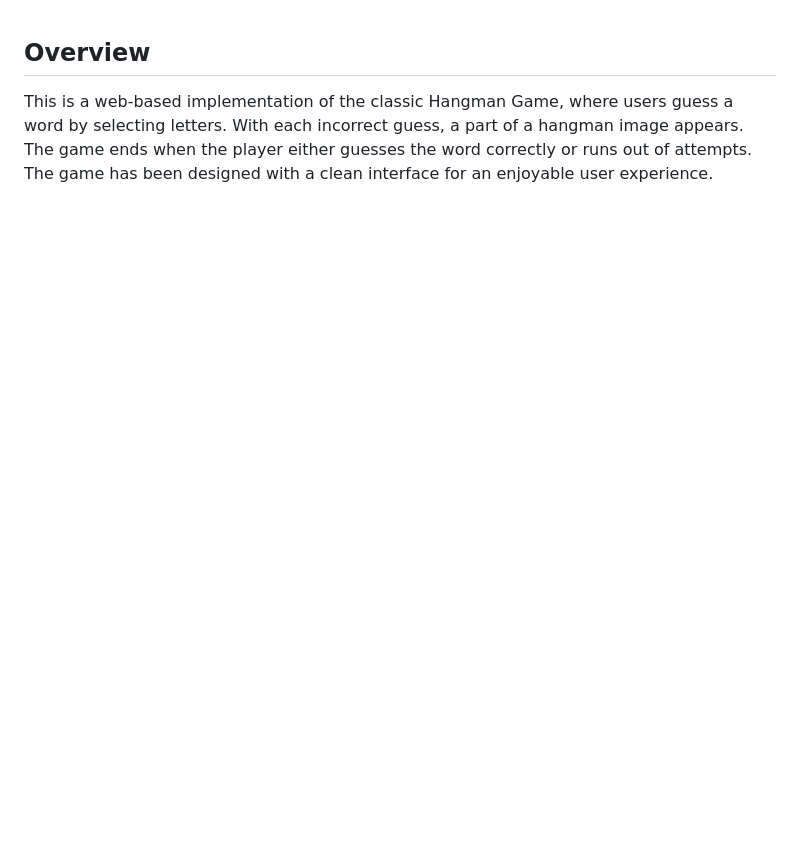
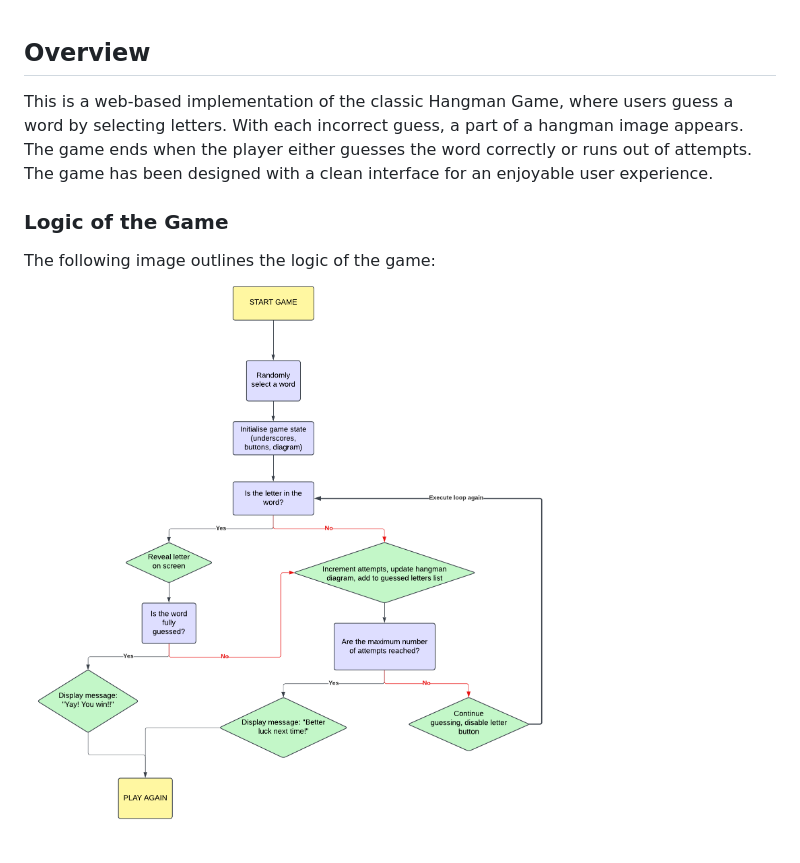
Before and after one commit to shirdheen/nology-hangman-project, a Markdown page: README.md, the part around the change. GitHub-like rendering; pictures changed too: Nology - Hangman Project.png (added); blank space fills up the shorter version.

```diff
--- a/README.md
+++ b/README.md
@@ -1,3 +1,8 @@
 ## Overview
 
 This is a web-based implementation of the classic Hangman Game, where users guess a word by selecting letters. With each incorrect guess, a part of a hangman image appears. The game ends when the player either guesses the word correctly or runs out of attempts. The game has been designed with a clean interface for an enjoyable user experience.
+
+### Logic of the Game
+
+The following image outlines the logic of the game:
+![Alt text](./Nology%20-%20Hangman%20Project.png "Game Logic")
```
